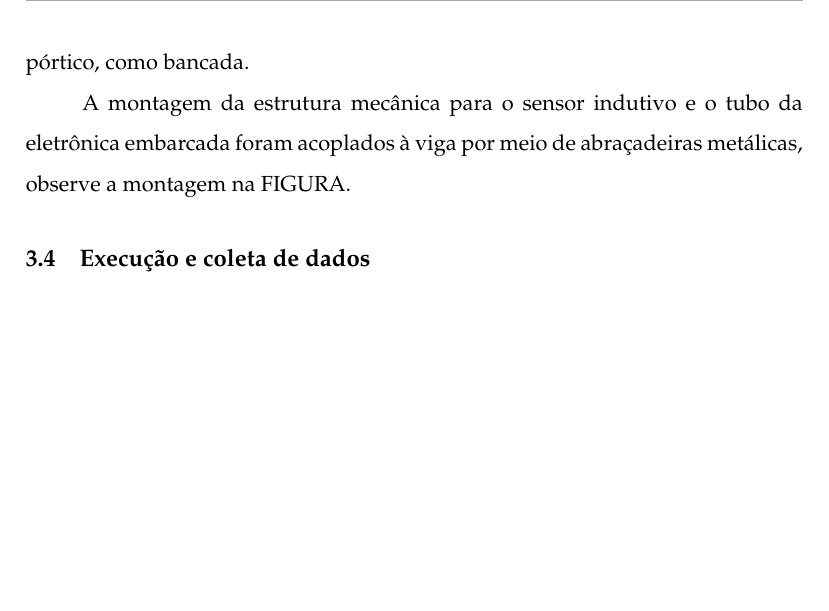
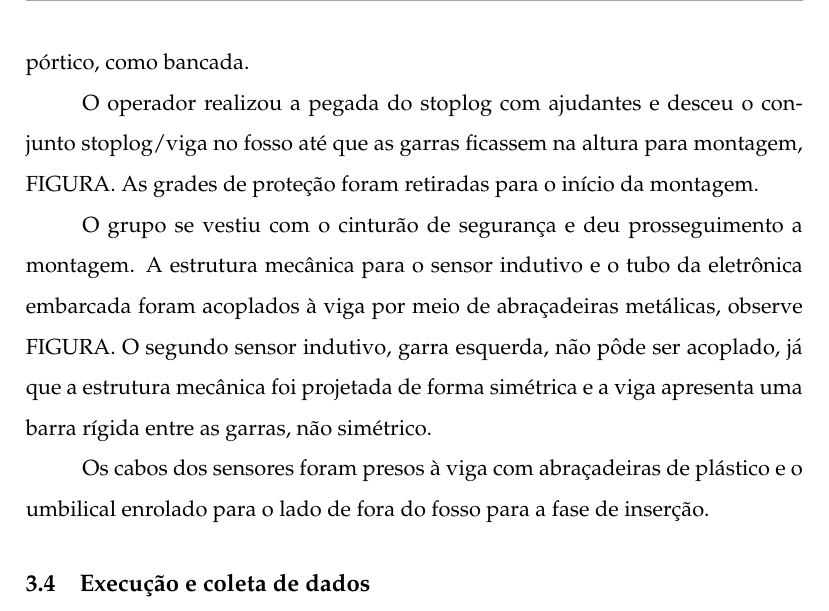
Before and after one commit to OpenLEAD/jirau, a LaTeX document (indutivo/master.tex, which reads indutivo/03_Method.tex): part of page 10 of 16, cut so that both start at the same text, the shorter picture padded with empty space. Compiled offline with pdfLaTeX.

Commit message:
Method update

```diff
--- a/indutivo/03_Method.tex
+++ b/indutivo/03_Method.tex
@@ -97,9 +97,22 @@ A primeira fase da montagem é a separação dos materiais para o teste, dos cas
 de ferramentas e equipamentos para a tenda disponibilizada pela USINA e o
 pórtico, como bancada.
 
-A montagem da estrutura mecânica para o sensor indutivo e o tubo da
-eletrônica embarcada foram acoplados à viga por meio de abraçadeiras metálicas,
-observe a montagem na FIGURA.
+O operador realizou a pegada do stoplog com ajudantes e desceu o conjunto
+stoplog/viga no fosso até que as garras ficassem na altura para montagem,
+FIGURA.
+As grades de proteção foram retiradas para o início da montagem.
+
+O grupo se vestiu com o cinturão de segurança e deu prosseguimento a
+montagem. A estrutura mecânica para o sensor indutivo e o
+tubo da eletrônica embarcada foram acoplados à viga por meio de abraçadeiras
+metálicas, observe FIGURA. O segundo sensor indutivo, garra esquerda, não pôde
+ser acoplado, já que a estrutura mecânica foi projetada de forma simétrica e a
+viga apresenta uma barra rígida entre as garras, não simétrico.
+
+Os cabos dos sensores foram presos à viga com abraçadeiras de plástico e o
+umbilical enrolado para o lado de fora do fosso para a fase de inserção.
+
+
 
 \subsection{Execução e coleta de dados}
 \subsection{Desmontagem e fechamento}
```
